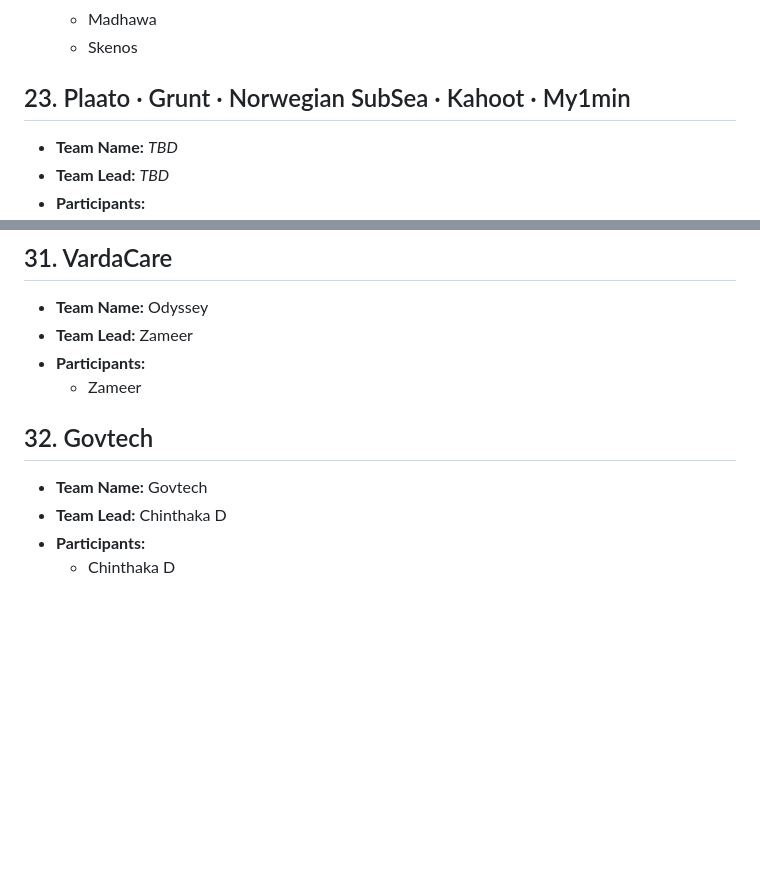
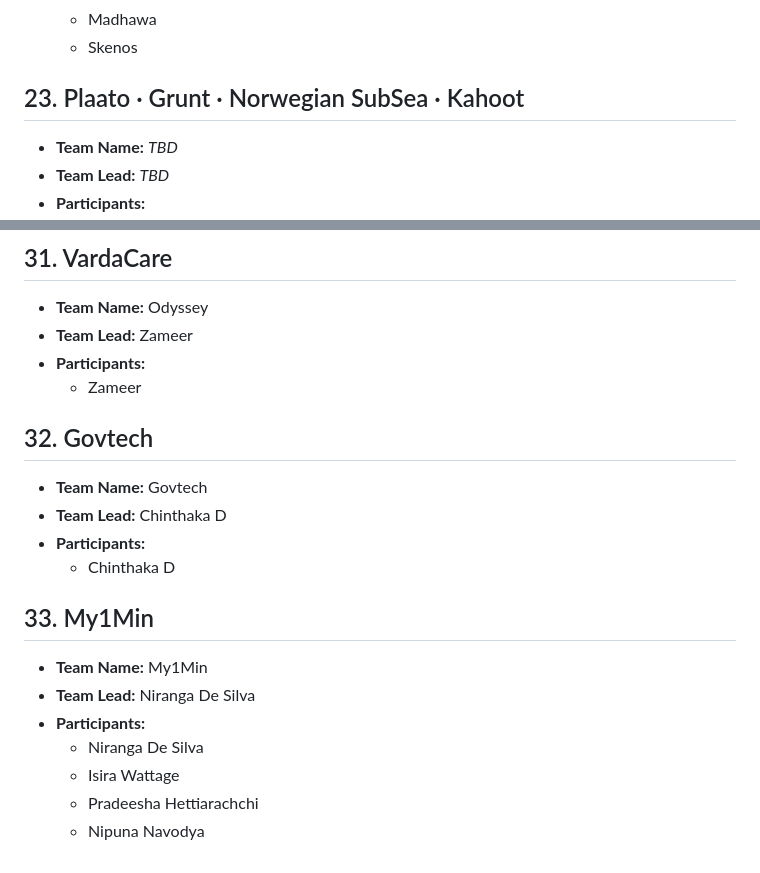
Before and after one commit to 99x-Projects/elevate-2026, a Markdown page: TEAMS.md, 2 parts joined by grey strips. Drawn GitHub-style; blank space fills up the shorter version.

Commit message:
Registration of My1Min - Elevate 2026

```diff
--- a/TEAMS.md
+++ b/TEAMS.md
@@ -191,7 +191,7 @@ Keep your section's heading and position in the list as-is — just fill in the
   - Madhawa
   - Skenos
 
-## 23. Plaato · Grunt · Norwegian SubSea · Kahoot · My1min
+## 23. Plaato · Grunt · Norwegian SubSea · Kahoot
 
 - **Team Name:** _TBD_
 - **Team Lead:** _TBD_
@@ -259,9 +259,19 @@ Keep your section's heading and position in the list as-is — just fill in the
 - **Participants:**
   - Zameer
 
- ## 32. Govtech
+## 32. Govtech
 
 - **Team Name:** Govtech
 - **Team Lead:** Chinthaka D
 - **Participants:**
   - Chinthaka D
+
+## 33. My1Min
+
+- **Team Name:** My1Min
+- **Team Lead:** Niranga De Silva
+- **Participants:**
+  - Niranga De Silva
+  - Isira Wattage
+  - Pradeesha Hettiarachchi
+  - Nipuna Navodya
```
